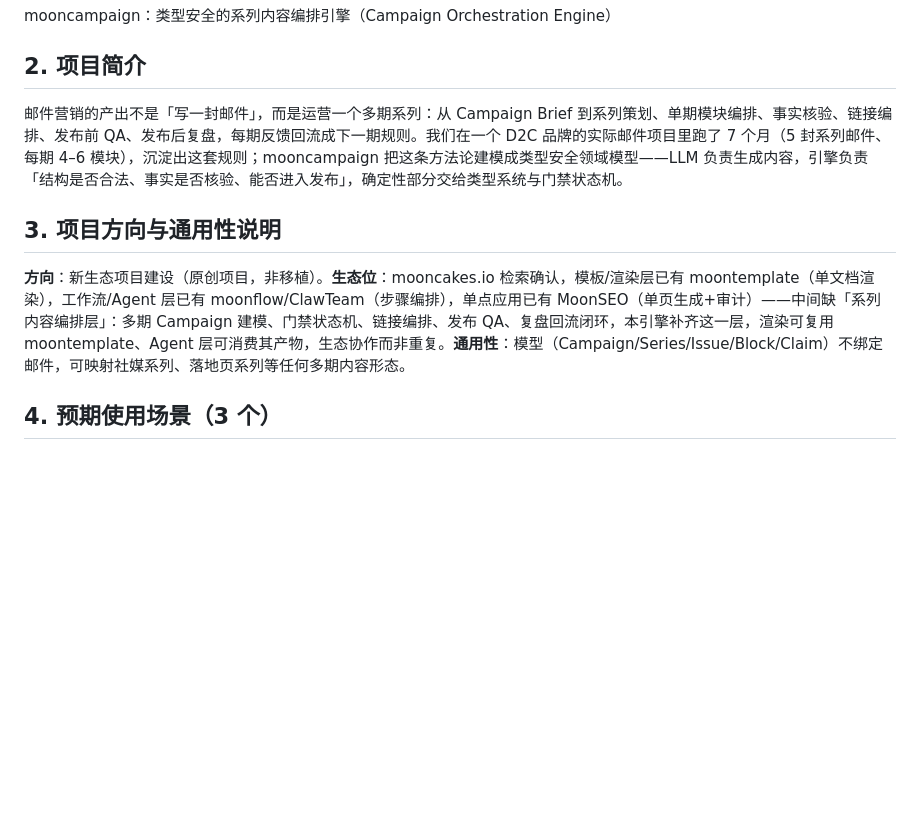
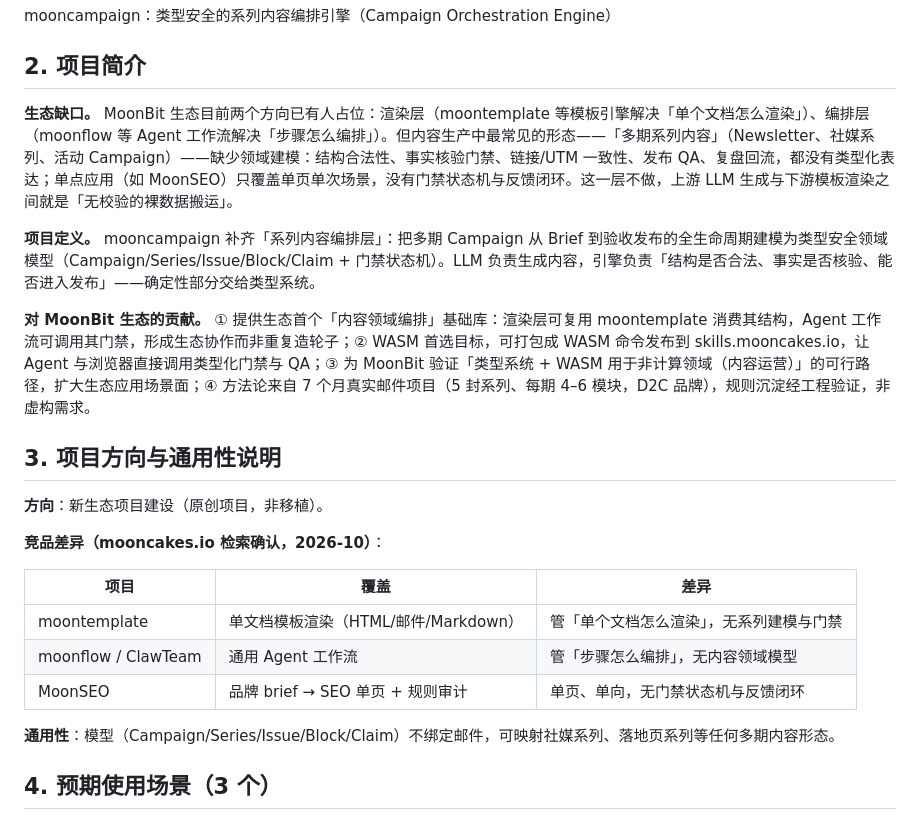
Before and after one commit to mw1696803-hub/mooncampaign, a Markdown page: docs/proposal-zh.md, the part around the change. Drawn GitHub-style; blank space fills up the shorter version.

Commit message:
docs: 申报书项目简介改为生态缺口→项目定义→对 MoonBit 生态贡献主线

```diff
--- a/docs/proposal-zh.md
+++ b/docs/proposal-zh.md
@@ -8,11 +8,25 @@ mooncampaign：类型安全的系列内容编排引擎（Campaign Orchestration
 
 ## 2. 项目简介
 
-邮件营销的产出不是「写一封邮件」，而是运营一个多期系列：从 Campaign Brief 到系列策划、单期模块编排、事实核验、链接编排、发布前 QA、发布后复盘，每期反馈回流成下一期规则。我们在一个 D2C 品牌的实际邮件项目里跑了 7 个月（5 封系列邮件、每期 4–6 模块），沉淀出这套规则；mooncampaign 把这条方法论建模成类型安全领域模型——LLM 负责生成内容，引擎负责「结构是否合法、事实是否核验、能否进入发布」，确定性部分交给类型系统与门禁状态机。
+**生态缺口。** MoonBit 生态目前两个方向已有人占位：渲染层（moontemplate 等模板引擎解决「单个文档怎么渲染」）、编排层（moonflow 等 Agent 工作流解决「步骤怎么编排」）。但内容生产中最常见的形态——「多期系列内容」（Newsletter、社媒系列、活动 Campaign）——缺少领域建模：结构合法性、事实核验门禁、链接/UTM 一致性、发布 QA、复盘回流，都没有类型化表达；单点应用（如 MoonSEO）只覆盖单页单次场景，没有门禁状态机与反馈闭环。这一层不做，上游 LLM 生成与下游模板渲染之间就是「无校验的裸数据搬运」。
+
+**项目定义。** mooncampaign 补齐「系列内容编排层」：把多期 Campaign 从 Brief 到验收发布的全生命周期建模为类型安全领域模型（Campaign/Series/Issue/Block/Claim + 门禁状态机）。LLM 负责生成内容，引擎负责「结构是否合法、事实是否核验、能否进入发布」——确定性部分交给类型系统。
+
+**对 MoonBit 生态的贡献。** ① 提供生态首个「内容领域编排」基础库：渲染层可复用 moontemplate 消费其结构，Agent 工作流可调用其门禁，形成生态协作而非重复造轮子；② WASM 首选目标，可打包成 WASM 命令发布到 skills.mooncakes.io，让 Agent 与浏览器直接调用类型化门禁与 QA；③ 为 MoonBit 验证「类型系统 + WASM 用于非计算领域（内容运营）」的可行路径，扩大生态应用场景面；④ 方法论来自 7 个月真实邮件项目（5 封系列、每期 4–6 模块，D2C 品牌），规则沉淀经工程验证，非虚构需求。
 
 ## 3. 项目方向与通用性说明
 
-**方向**：新生态项目建设（原创项目，非移植）。**生态位**：mooncakes.io 检索确认，模板/渲染层已有 moontemplate（单文档渲染），工作流/Agent 层已有 moonflow/ClawTeam（步骤编排），单点应用已有 MoonSEO（单页生成+审计）——中间缺「系列内容编排层」：多期 Campaign 建模、门禁状态机、链接编排、发布 QA、复盘回流闭环，本引擎补齐这一层，渲染可复用 moontemplate、Agent 层可消费其产物，生态协作而非重复。**通用性**：模型（Campaign/Series/Issue/Block/Claim）不绑定邮件，可映射社媒系列、落地页系列等任何多期内容形态。
+**方向**：新生态项目建设（原创项目，非移植）。
+
+**竞品差异（mooncakes.io 检索确认，2026-10）**：
+
+| 项目 | 覆盖 | 差异 |
+|---|---|---|
+| moontemplate | 单文档模板渲染（HTML/邮件/Markdown） | 管「单个文档怎么渲染」，无系列建模与门禁 |
+| moonflow / ClawTeam | 通用 Agent 工作流 | 管「步骤怎么编排」，无内容领域模型 |
+| MoonSEO | 品牌 brief → SEO 单页 + 规则审计 | 单页、单向，无门禁状态机与反馈闭环 |
+
+**通用性**：模型（Campaign/Series/Issue/Block/Claim）不绑定邮件，可映射社媒系列、落地页系列等任何多期内容形态。
 
 ## 4. 预期使用场景（3 个）
 
```
